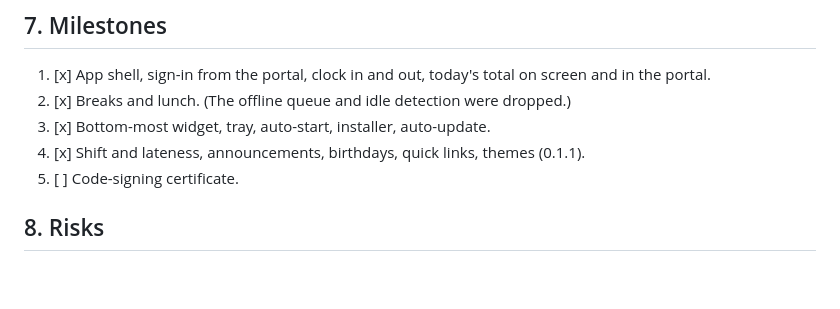
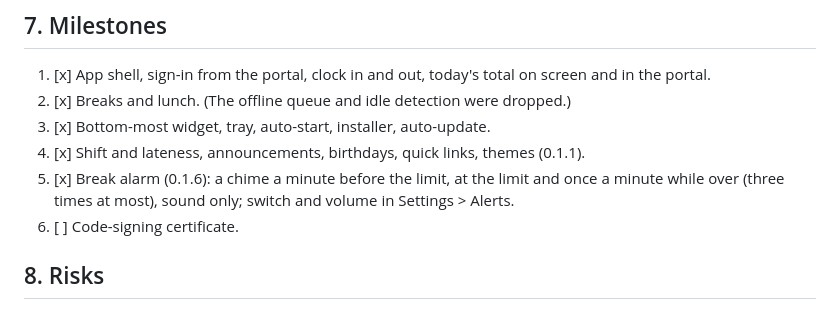
Before and after one commit to ashlerick/BPO-Time, a Markdown page: docs/plan.md, the part around the change. Drawn GitHub-style; blank space fills up the shorter version.

```diff
--- a/docs/plan.md
+++ b/docs/plan.md
@@ -161,7 +161,8 @@ Rules:
 2. [x] Breaks and lunch. (The offline queue and idle detection were dropped.)
 3. [x] Bottom-most widget, tray, auto-start, installer, auto-update.
 4. [x] Shift and lateness, announcements, birthdays, quick links, themes (0.1.1).
-5. [ ] Code-signing certificate.
+5. [x] Break alarm (0.1.6): a chime a minute before the limit, at the limit and once a minute while over (three times at most), sound only; switch and volume in Settings > Alerts.
+6. [ ] Code-signing certificate.
 
 ## 8. Risks
 
```
Also changed, not shown: CLAUDE.md (+3 -3 lines), README.md (+6 -1 lines).
